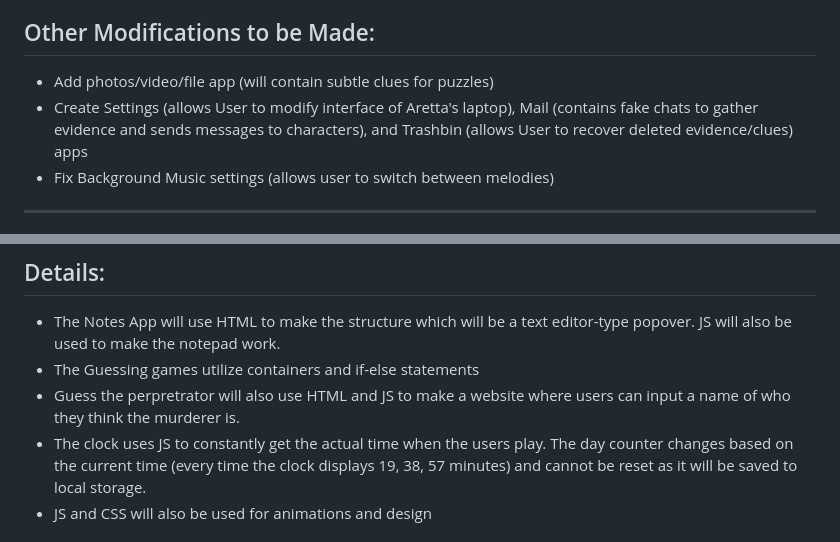
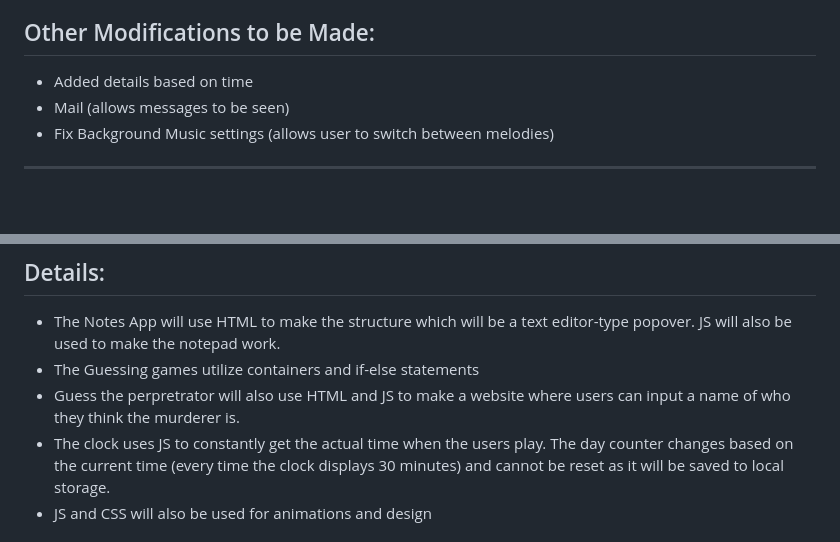
Before and after one commit to eonxonee/WDProjPotassiumLopezVeloso, a Markdown page: readme.md, 2 parts joined by grey strips. GitHub-like rendering; blank space fills up the shorter version.

Commit message:
Revise readme with updates and clarifications
Updated details for future modifications and clarified clock functionality.

```diff
--- a/readme.md
+++ b/readme.md
@@ -6,8 +6,8 @@
    * Delete: User can delete new or previous notes by clicking 'Delete' button
      > Updated wireframe: https://www.canva.com/design/DAG3KVnLVYY/T15bPD2_kiuGvoqs9C1Ubw/edit
 ## Other Modifications to be Made:
-   * Add photos/video/file app (will contain subtle clues for puzzles)
-   * Create Settings (allows User to modify interface of Aretta's laptop), Mail (contains fake chats to gather evidence and sends messages to characters), and Trashbin (allows User to recover deleted evidence/clues) apps
+   * Added details based on time
+   * Mail (allows messages to be seen)
    * Fix Background Music settings (allows user to switch between melodies)
 
 ---
@@ -24,7 +24,7 @@
   * The Notes App will use HTML to make the structure which will be a text editor-type popover. JS will also be used to make the notepad work.
   * The Guessing games utilize containers and if-else statements
   * Guess the perpretrator will also use HTML and JS to make a website where users can input a name of who they think the murderer is.
-  * The clock uses JS to constantly get the actual time when the users play. The day counter changes based on the current time (every time the clock displays 19, 38, 57 minutes) and cannot be reset as it will be saved to local storage.
+  * The clock uses JS to constantly get the actual time when the users play. The day counter changes based on the current time (every time the clock displays 30 minutes) and cannot be reset as it will be saved to local storage.
   * JS and CSS will also be used for animations and design
 
 ## Definition of Done: For both of us, our work would be done for the 3rd Quarter if all Notes and Final "Guess the Perpetrator" of our mystery game work, the design is pleasing to look at, and the story is coherent, intriguing, and keeps users playing!
```
